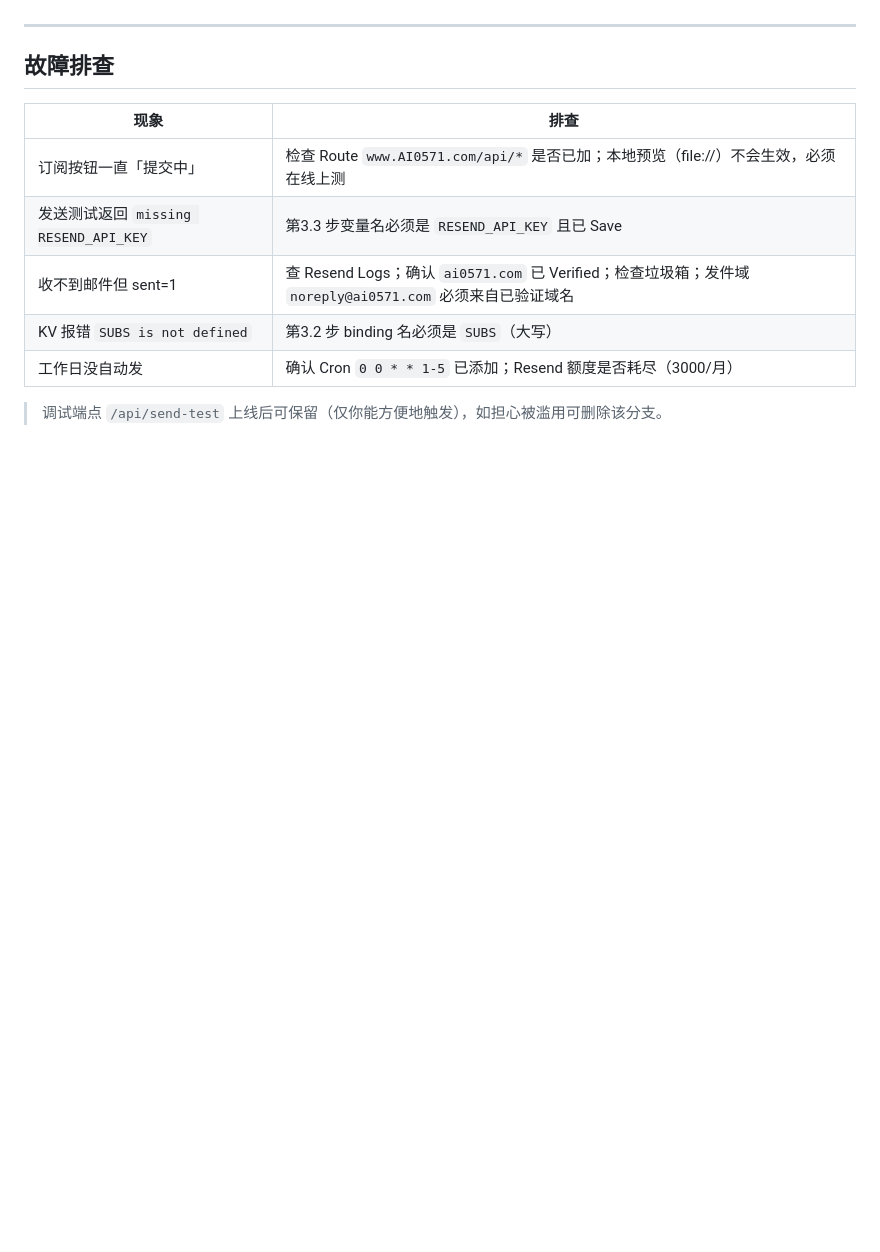
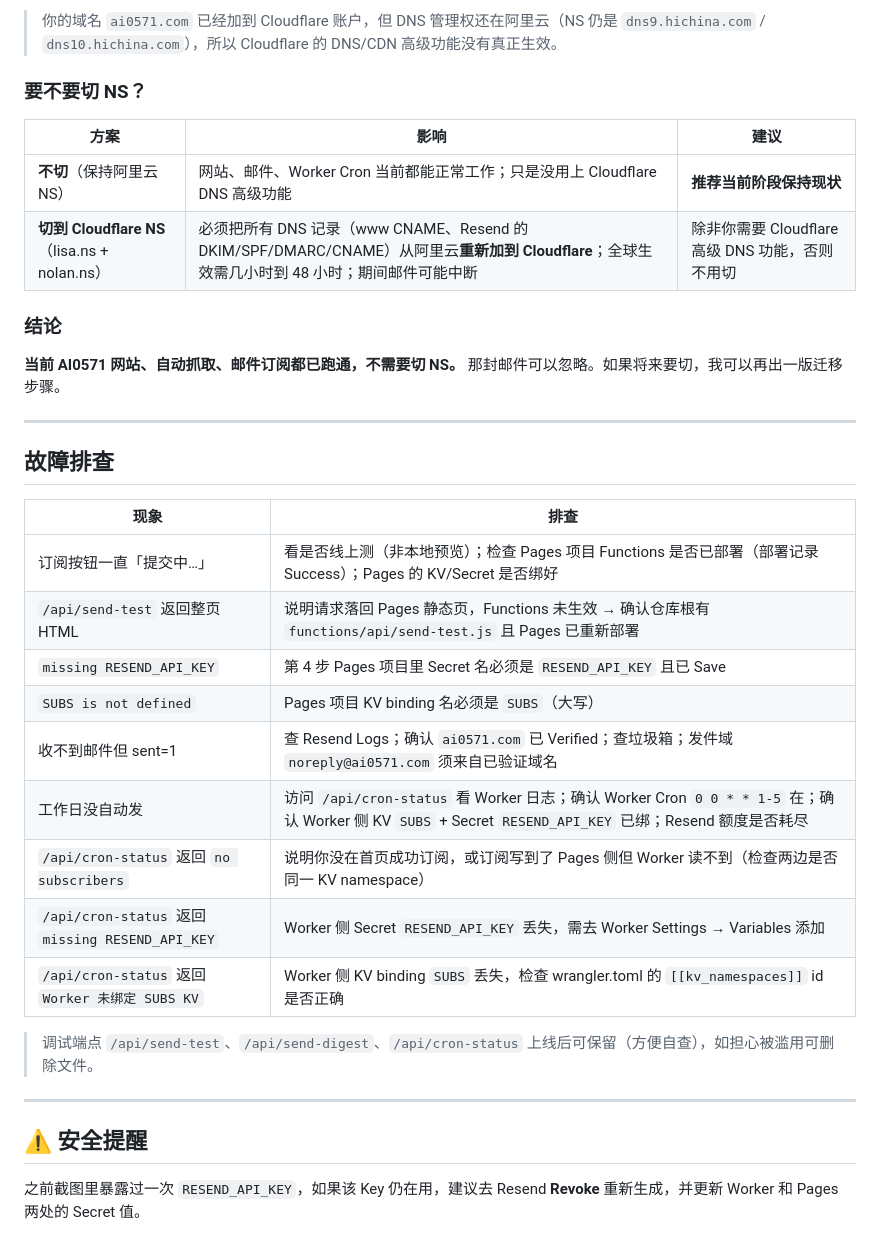
Before and after one commit to benhkkk/AI0571-website, a Markdown page: email-subscription-deploy.md, the part around one of its changes. Drawn GitHub-style; blank space fills up the shorter version.

```diff
--- a/email-subscription-deploy.md
+++ b/email-subscription-deploy.md
@@ -76,3 +133,13 @@
+> 你的域名 `ai0571.com` 已经加到 Cloudflare 账户，但 DNS 管理权还在阿里云（NS 仍是 `dns9.hichina.com` / `dns10.hichina.com`），所以 Cloudflare 的 DNS/CDN 高级功能没有真正生效。
+
+### 要不要切 NS？
+| 方案 | 影响 | 建议 |
+|---|---|---|
+| **不切**（保持阿里云 NS） | 网站、邮件、Worker Cron 当前都能正常工作；只是没用上 Cloudflare DNS 高级功能 | **推荐当前阶段保持现状** |
+| **切到 Cloudflare NS**（lisa.ns + nolan.ns） | 必须把所有 DNS 记录（www CNAME、Resend 的 DKIM/SPF/DMARC/CNAME）从阿里云**重新加到 Cloudflare**；全球生效需几小时到 48 小时；期间邮件可能中断 | 除非你需要 Cloudflare 高级 DNS 功能，否则不用切 |
+
+### 结论
+**当前 AI0571 网站、自动抓取、邮件订阅都已跑通，不需要切 NS。** 那封邮件可以忽略。如果将来要切，我可以再出一版迁移步骤。
 
 ---
 
@@ -80,10 +147,19 @@
 
 | 现象 | 排查 |
 |---|---|
-| 订阅按钮一直「提交中」 | 检查 Route `www.AI0571.com/api/*` 是否已加；本地预览（file://）不会生效，必须在线上测 |
-| 发送测试返回 `missing RESEND_API_KEY` | 第3.3 步变量名必须是 `RESEND_API_KEY` 且已 Save |
-| 收不到邮件但 sent=1 | 查 Resend Logs；确认 `ai0571.com` 已 Verified；检查垃圾箱；发件域 `noreply@ai0571.com` 必须来自已验证域名 |
-| KV 报错 `SUBS is not defined` | 第3.2 步 binding 名必须是 `SUBS`（大写） |
-| 工作日没自动发 | 确认 Cron `0 0 * * 1-5` 已添加；Resend 额度是否耗尽（3000/月） |
+| 订阅按钮一直「提交中…」 | 看是否线上测（非本地预览）；检查 Pages 项目 Functions 是否已部署（部署记录 Success）；Pages 的 KV/Secret 是否绑好 |
+| `/api/send-test` 返回整页 HTML | 说明请求落回 Pages 静态页，Functions 未生效 → 确认仓库根有 `functions/api/send-test.js` 且 Pages 已重新部署 |
+| `missing RESEND_API_KEY` | 第 4 步 Pages 项目里 Secret 名必须是 `RESEND_API_KEY` 且已 Save |
+| `SUBS is not defined` | Pages 项目 KV binding 名必须是 `SUBS`（大写） |
+| 收不到邮件但 sent=1 | 查 Resend Logs；确认 `ai0571.com` 已 Verified；查垃圾箱；发件域 `noreply@ai0571.com` 须来自已验证域名 |
+| 工作日没自动发 | 访问 `/api/cron-status` 看 Worker 日志；确认 Worker Cron `0 0 * * 1-5` 在；确认 Worker 侧 KV `SUBS` + Secret `RESEND_API_KEY` 已绑；Resend 额度是否耗尽 |
+| `/api/cron-status` 返回 `no subscribers` | 说明你没在首页成功订阅，或订阅写到了 Pages 侧但 Worker 读不到（检查两边是否同一 KV namespace） |
+| `/api/cron-status` 返回 `missing RESEND_API_KEY` | Worker 侧 Secret `RESEND_API_KEY` 丢失，需去 Worker Settings → Variables 添加 |
+| `/api/cron-status` 返回 `Worker 未绑定 SUBS KV` | Worker 侧 KV binding `SUBS` 丢失，检查 wrangler.toml 的 `[[kv_namespaces]]` id 是否正确 |
 
-> 调试端点 `/api/send-test` 上线后可保留（仅你能方便地触发），如担心被滥用可删除该分支。
+> 调试端点 `/api/send-test`、`/api/send-digest`、`/api/cron-status` 上线后可保留（方便自查），如担心被滥用可删除文件。
+
+---
+
+## ⚠️ 安全提醒
+之前截图里暴露过一次 `RESEND_API_KEY`，如果该 Key 仍在用，建议去 Resend **Revoke** 重新生成，并更新 Worker 和 Pages 两处的 Secret 值。
```
Also changed, not shown: other parts of email-subscription-deploy.md (+110 -53 lines).
